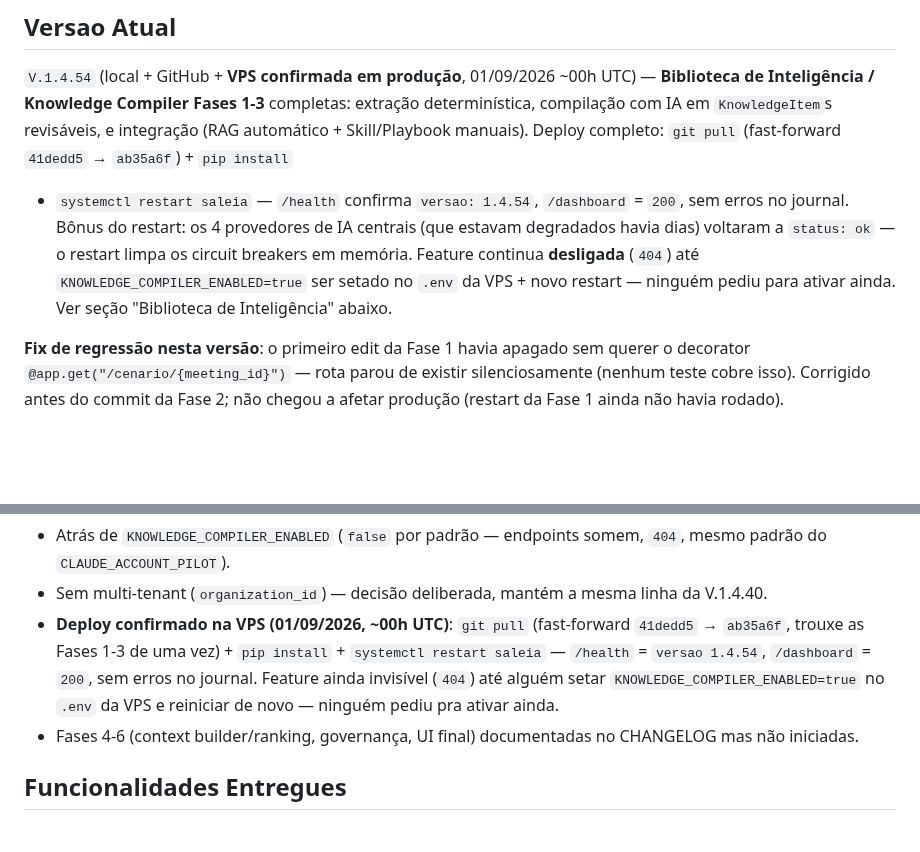
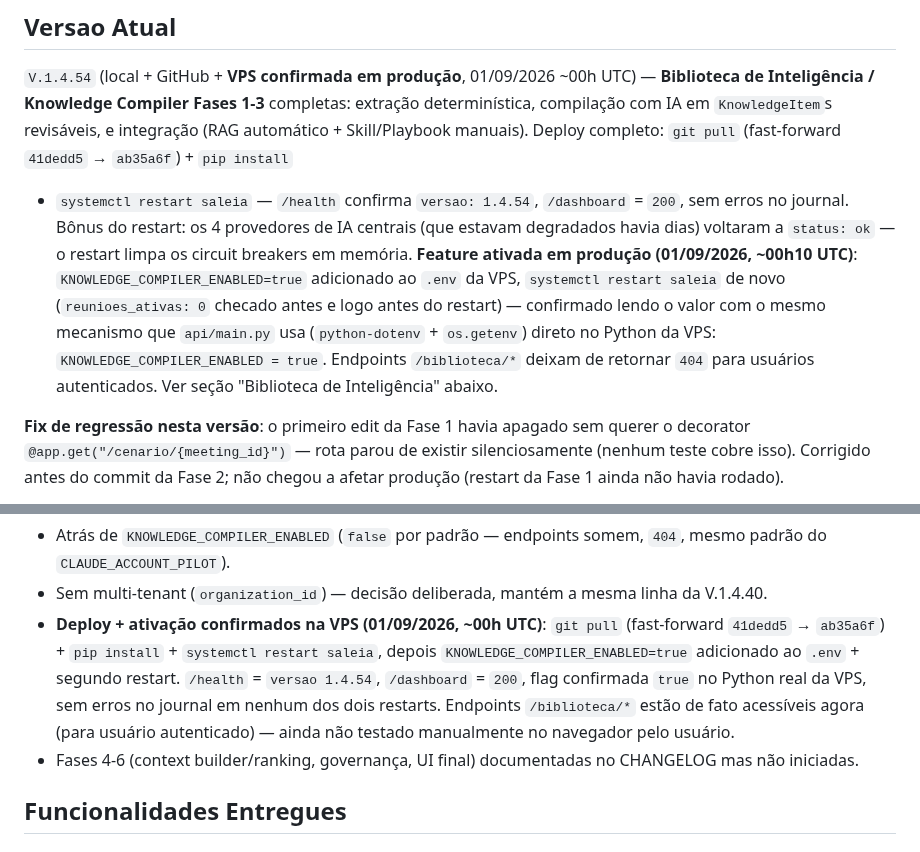
Before and after one commit to fasterdrible-lab/SALE-IA, a Markdown page: docs/CURRENT_STATE.md, 2 parts joined by grey strips. Rendered like a GitHub page; blank space fills up the shorter version.

Commit message:
docs: registrar ativacao de KNOWLEDGE_COMPILER_ENABLED em producao
Flag ligada no .env da VPS + segundo restart, com reunioes_ativas:0
checado antes de cada restart. Confirmado via python-dotenv/os.getenv
direto no processo real que a flag esta true. Endpoints /biblioteca/*
deixam de retornar 404 para usuarios autenticados.

Co-Authored-By: Claude Sonnet 5 <noreply@anthropic.com>

```diff
--- a/docs/CURRENT_STATE.md
+++ b/docs/CURRENT_STATE.md
@@ -33,10 +33,14 @@ completo: `git pull` (fast-forward `41dedd5` → `ab35a6f`) + `pip install`
 + `systemctl restart saleia` — `/health` confirma `versao: 1.4.54`,
 `/dashboard` = `200`, sem erros no journal. Bônus do restart: os 4
 provedores de IA centrais (que estavam degradados havia dias) voltaram a
-`status: ok` — o restart limpa os circuit breakers em memória. Feature
-continua **desligada** (`404`) até `KNOWLEDGE_COMPILER_ENABLED=true` ser
-setado no `.env` da VPS + novo restart — ninguém pediu para ativar ainda.
-Ver seção "Biblioteca de Inteligência" abaixo.
+`status: ok` — o restart limpa os circuit breakers em memória. **Feature ativada em produção (01/09/2026, ~00h10 UTC)**:
+`KNOWLEDGE_COMPILER_ENABLED=true` adicionado ao `.env` da VPS,
+`systemctl restart saleia` de novo (`reunioes_ativas: 0` checado antes e
+logo antes do restart) — confirmado lendo o valor com o mesmo mecanismo
+que `api/main.py` usa (`python-dotenv` + `os.getenv`) direto no Python da
+VPS: `KNOWLEDGE_COMPILER_ENABLED = true`. Endpoints `/biblioteca/*`
+deixam de retornar `404` para usuários autenticados. Ver seção
+"Biblioteca de Inteligência" abaixo.
 
 **Fix de regressão nesta versão**: o primeiro edit da Fase 1 havia
 apagado sem querer o decorator `@app.get("/cenario/{meeting_id}")` —
@@ -180,12 +184,14 @@ reutilizável pelo RAG/Sales Memory/Playbook/Skill durante reuniões.
   somem, `404`, mesmo padrão do `CLAUDE_ACCOUNT_PILOT`).
 - Sem multi-tenant (`organization_id`) — decisão deliberada, mantém a
   mesma linha da V.1.4.40.
-- **Deploy confirmado na VPS (01/09/2026, ~00h UTC)**: `git pull`
-  (fast-forward `41dedd5` → `ab35a6f`, trouxe as Fases 1-3 de uma vez) +
-  `pip install` + `systemctl restart saleia` — `/health` = `versao
-  1.4.54`, `/dashboard` = `200`, sem erros no journal. Feature ainda
-  invisível (`404`) até alguém setar `KNOWLEDGE_COMPILER_ENABLED=true` no
-  `.env` da VPS e reiniciar de novo — ninguém pediu pra ativar ainda.
+- **Deploy + ativação confirmados na VPS (01/09/2026, ~00h UTC)**:
+  `git pull` (fast-forward `41dedd5` → `ab35a6f`) + `pip install` +
+  `systemctl restart saleia`, depois `KNOWLEDGE_COMPILER_ENABLED=true`
+  adicionado ao `.env` + segundo restart. `/health` = `versao 1.4.54`,
+  `/dashboard` = `200`, flag confirmada `true` no Python real da VPS, sem
+  erros no journal em nenhum dos dois restarts. Endpoints
+  `/biblioteca/*` estão de fato acessíveis agora (para usuário
+  autenticado) — ainda não testado manualmente no navegador pelo usuário.
 - Fases 4-6 (context builder/ranking, governança, UI final) documentadas
   no CHANGELOG mas não iniciadas.
 
```
Also changed, not shown: docs/TASKS.md (+2 -1 lines).
